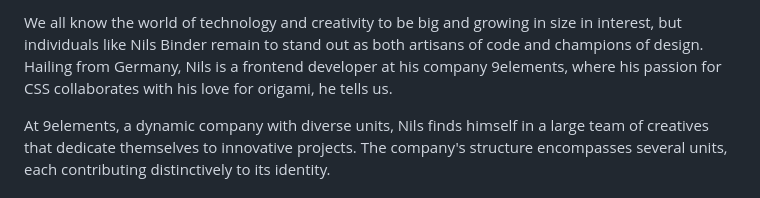
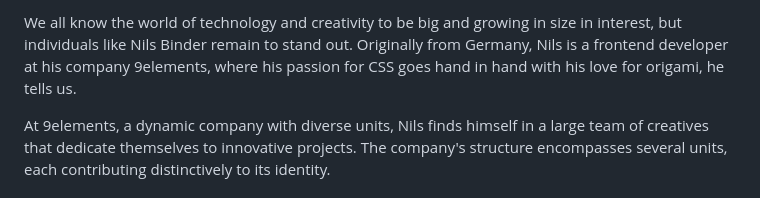
Before and after one commit to briannededeugd/wddblog, a Markdown page: posts/nilsbinder.md, the part around the change. Drawn GitHub-style.

```diff
--- a/posts/nilsbinder.md
+++ b/posts/nilsbinder.md
@@ -1,4 +1,4 @@
-We all know the world of technology and creativity to be big and growing in size in interest, but individuals like Nils Binder remain to stand out as both artisans of code and champions of design. Hailing from Germany, Nils is a frontend developer at his company 9elements, where his passion for CSS collaborates with his love for origami, he tells us.
+We all know the world of technology and creativity to be big and growing in size in interest, but individuals like Nils Binder remain to stand out. Originally from Germany, Nils is a frontend developer at his company 9elements, where his passion for CSS goes hand in hand with his love for origami, he tells us.
 
 At 9elements, a dynamic company with diverse units, Nils finds himself in a large team of creatives that dedicate themselves to innovative projects. The company's structure encompasses several units, each contributing distinctively to its identity.
 
```
Also changed, not shown: posts/hackathon.md (+1 -1 lines).
